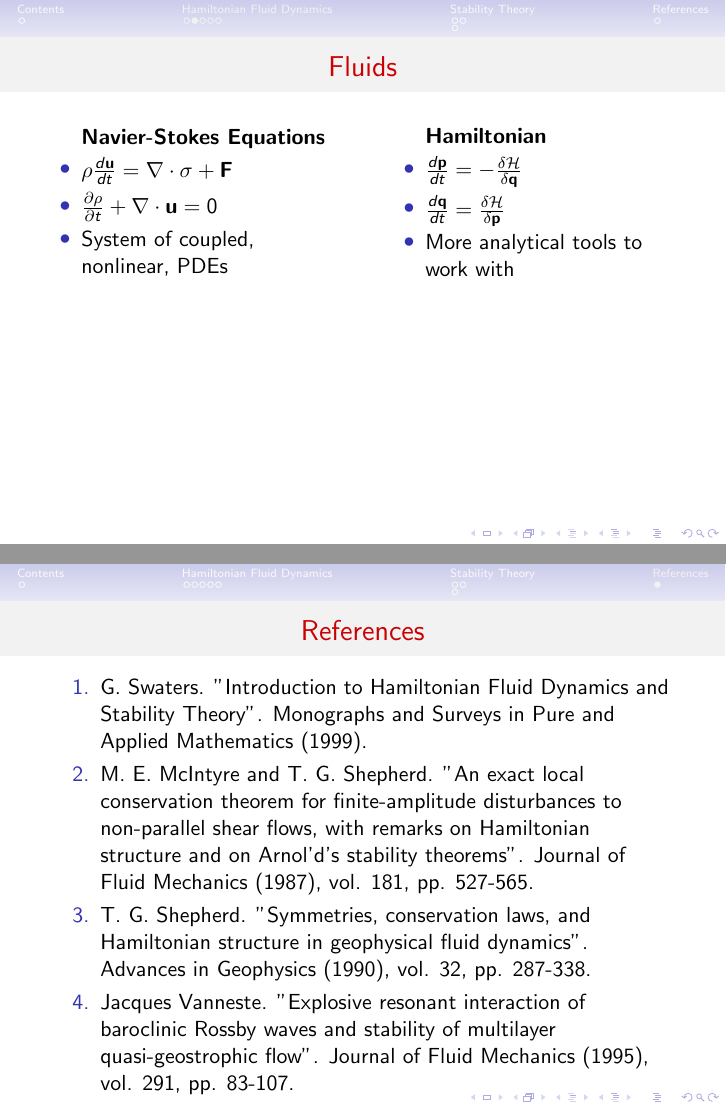
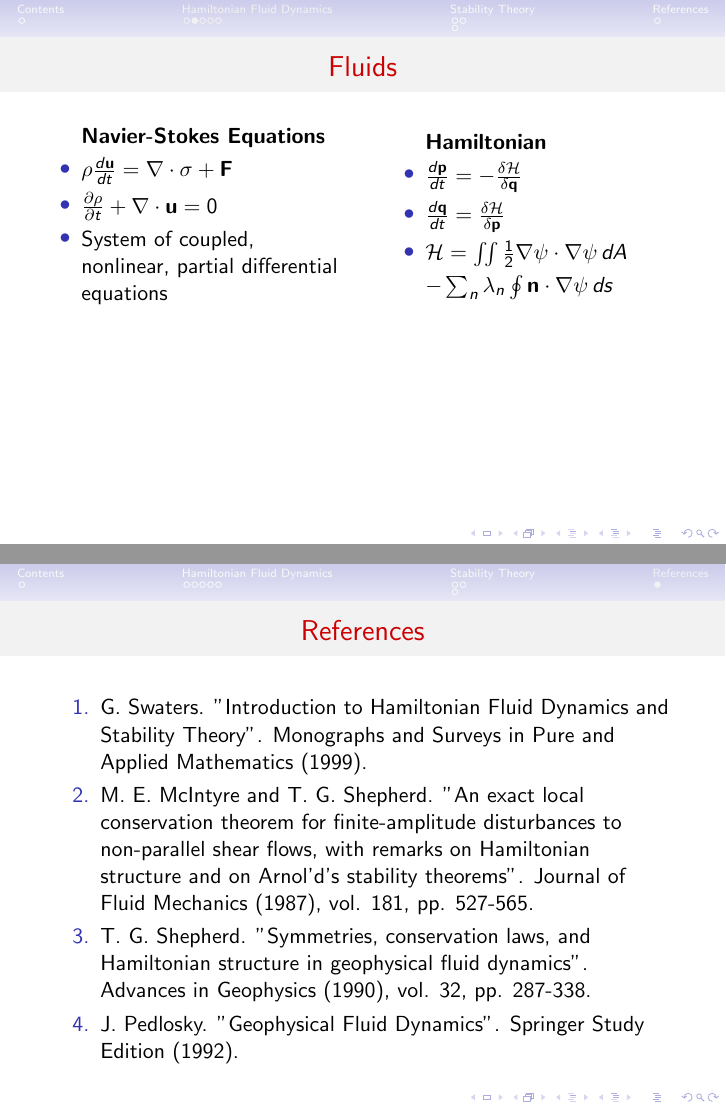
Before and after one commit to jrhawley/usra-fluids, LaTeX slides (USRA Presentation/presentation.tex): pages 12 and 31 of 31 before the commit and pages 12 and 30 of 30 after it, joined at a grey line. Compiled offline with pdfLaTeX.

Commit message:
Last minute updates

```diff
--- a/USRA Presentation/presentation.tex
+++ b/USRA Presentation/presentation.tex
@@ -52,7 +52,7 @@
 						\item[]<2-> \textbf{Navier-Stokes Equations}
 						\item<3-> $\rho\frac{d \mathbf{u}}{dt} = \nabla\cdot\mathbf{\sigma} + \mathbf{F}$
 						\item<3-> $\frac{\partial \rho}{\partial t} + \nabla\cdot\mathbf{u} = 0$
-						\item<3-> System of coupled, nonlinear, PDEs
+						\item<3-> System of coupled, nonlinear, partial differential equations
 					\end{itemize}
 				\end{column}
 				\begin{column}{0.5\textwidth}
@@ -60,7 +60,8 @@
 						\item[]<4-> \textbf{Hamiltonian}
 						\item<5-> $\frac{d \mathbf{p}}{dt} = -\frac{\delta \mathcal{H}}{\delta \mathbf{q}}$
 						\item<5-> $\frac{d \mathbf{q}}{dt} = \frac{\delta \mathcal{H}}{\delta \mathbf{p}}$
-						\item<5-> More analytical tools to work with
+						\item<5-> $\mathcal{H} = \iint \frac12 \nabla\psi\cdot\nabla\psi \, dA$
+						\item[]<5->$- \sum_n \lambda_n \oint \mathbf{n}\cdot\nabla\psi \, ds$
 					\end{itemize}
 				\end{column}
 			\end{columns}
@@ -129,7 +129,7 @@
 				\item G. Swaters. "Introduction to Hamiltonian Fluid Dynamics and Stability Theory". Monographs and Surveys in Pure and Applied Mathematics (1999).
 				\item  M. E. McIntyre and T. G. Shepherd. "An exact local conservation theorem for finite-amplitude disturbances to non-parallel shear flows, with remarks on Hamiltonian structure and on Arnol’d’s stability theorems". Journal of Fluid Mechanics (1987), vol. 181, pp. 527-565.
 				\item T. G. Shepherd. "Symmetries, conservation laws, and Hamiltonian structure in geophysical fluid dynamics". Advances in Geophysics (1990), vol. 32, pp. 287-338.
-				\item Jacques Vanneste. "Explosive resonant interaction of baroclinic Rossby waves and stability of multilayer quasi-geostrophic flow". Journal of Fluid Mechanics (1995), vol. 291, pp. 83-107.
+				\item J. Pedlosky. "Geophysical Fluid Dynamics". Springer Study Edition (1992).
 			\end{enumerate}
 		\end{frame}
 
```
Also changed, not shown: USRA Presentation/presentation.pdf, USRA Presentation/presentation.tex (11 more changed lines).
